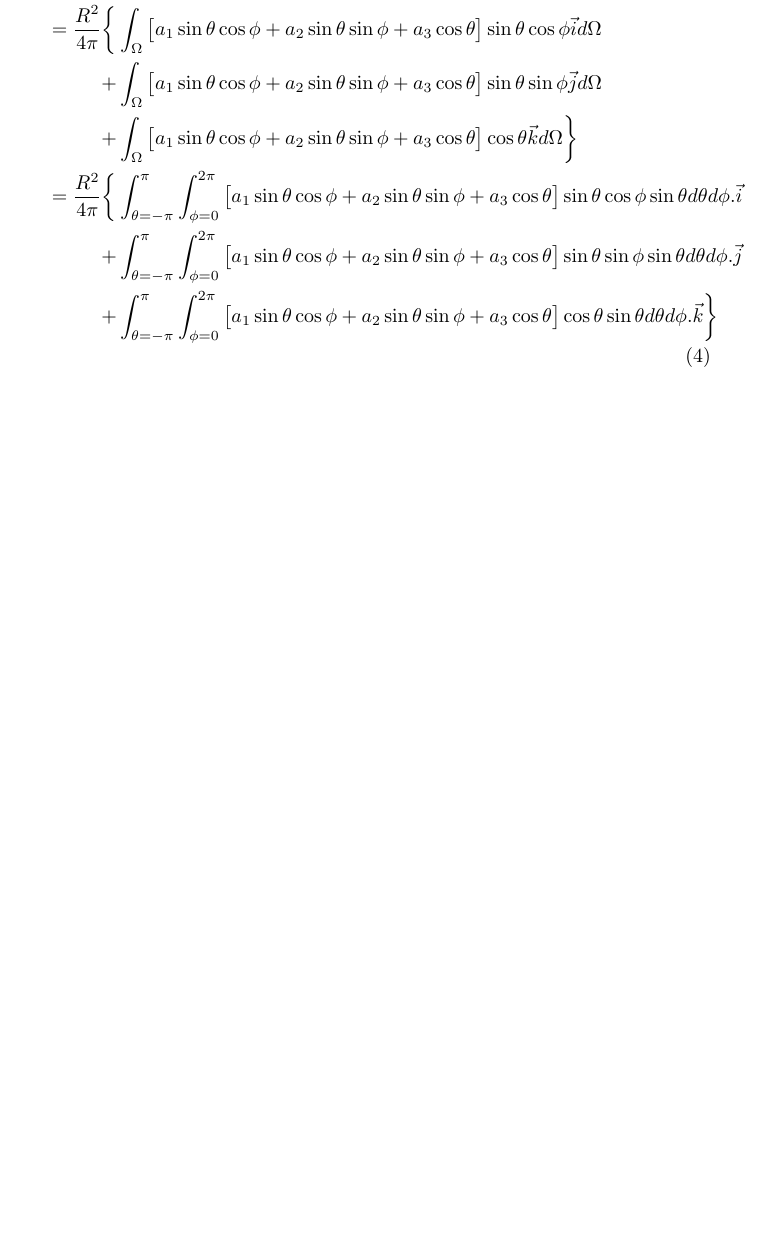
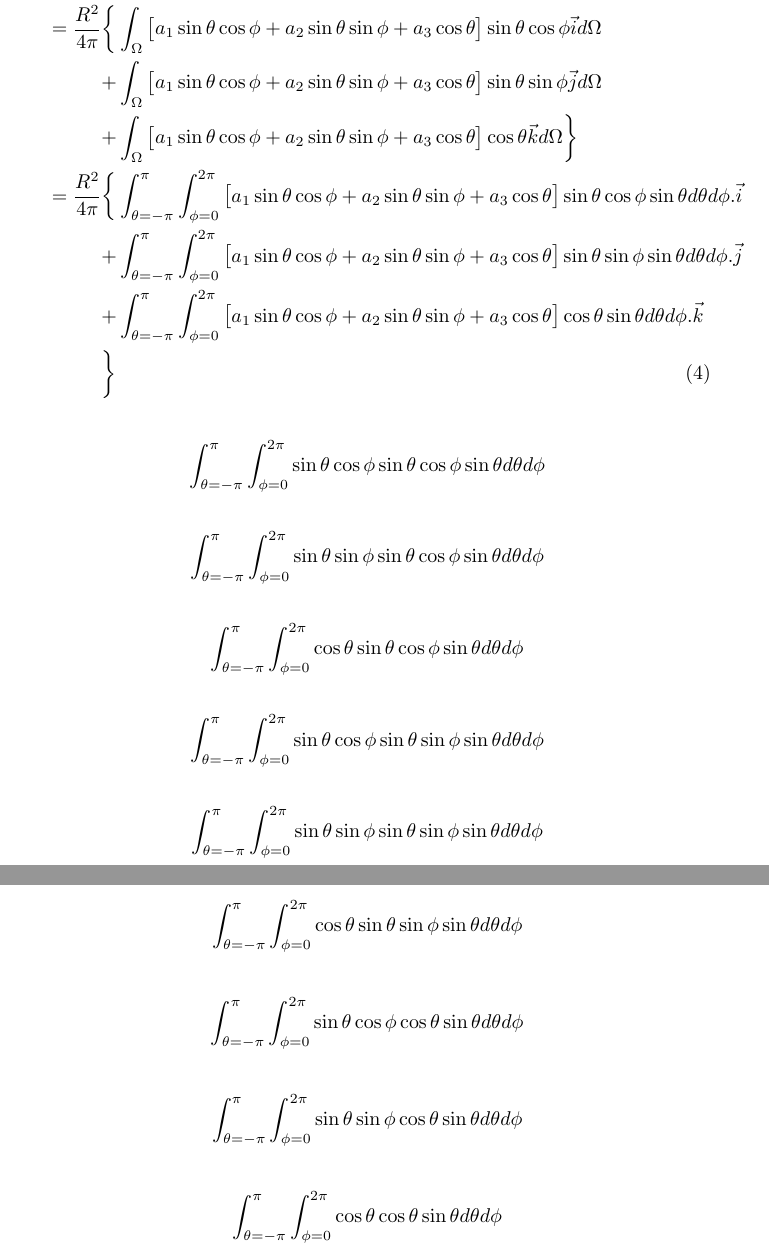
Before and after one commit to weka511/gr, a LaTeX paper (GR-problem-10-1.tex): part of page 2 of 2 before the commit and two parts of pages 2 and 3 of 3 after it, the two joined at a grey line, cut so that both start at the same text, the shorter picture padded with empty space. Compiled offline with pdfLaTeX.

Commit message:
Nine small integrals

```diff
--- a/GR-problem-10-1.tex
+++ b/GR-problem-10-1.tex
@@ -53,2 +53,39 @@ Now, by definition
 \end{align*}
+
+\begin{align*}
+\int_{\theta=-\pi}^{\pi}\int_{\phi=0}^{2\pi}\sin\theta\cos\phi\sin\theta\cos\phi\sin\theta d\theta d\phi
+\end{align*}
+
+\begin{align*}
+\int_{\theta=-\pi}^{\pi}\int_{\phi=0}^{2\pi}\sin\theta\sin\phi\sin\theta\cos\phi\sin\theta d\theta d\phi
+\end{align*}
+
+\begin{align*}
+\int_{\theta=-\pi}^{\pi}\int_{\phi=0}^{2\pi}\cos\theta\sin\theta\cos\phi\sin\theta d\theta d\phi
+\end{align*}
+
+\begin{align*}
+\int_{\theta=-\pi}^{\pi}\int_{\phi=0}^{2\pi}\sin\theta\cos\phi\sin\theta\sin\phi \sin\theta d\theta d\phi
+\end{align*}
+
+\begin{align*}
+\int_{\theta=-\pi}^{\pi}\int_{\phi=0}^{2\pi}\sin\theta\sin\phi\sin\theta\sin\phi \sin\theta d\theta d\phi
+\end{align*}
+
+\begin{align*}
+\int_{\theta=-\pi}^{\pi}\int_{\phi=0}^{2\pi}\cos\theta\sin\theta\sin\phi \sin\theta d\theta d\phi
+\end{align*}
+
+\begin{align*}
+\int_{\theta=-\pi}^{\pi}\int_{\phi=0}^{2\pi}\sin\theta\cos\phi\cos\theta\sin\theta d\theta d\phi
+\end{align*}
+
+\begin{align*}
+\int_{\theta=-\pi}^{\pi}\int_{\phi=0}^{2\pi}\sin\theta\sin\phi\cos\theta\sin\theta d\theta d\phi
+\end{align*}
+
+\begin{align*}
+\int_{\theta=-\pi}^{\pi}\int_{\phi=0}^{2\pi}\cos\theta\cos\theta\sin\theta d\theta d\phi
+\end{align*}
+
 \end{document}
```
Also changed, not shown: GR-problem-10-1.tex (2 more changed lines).
